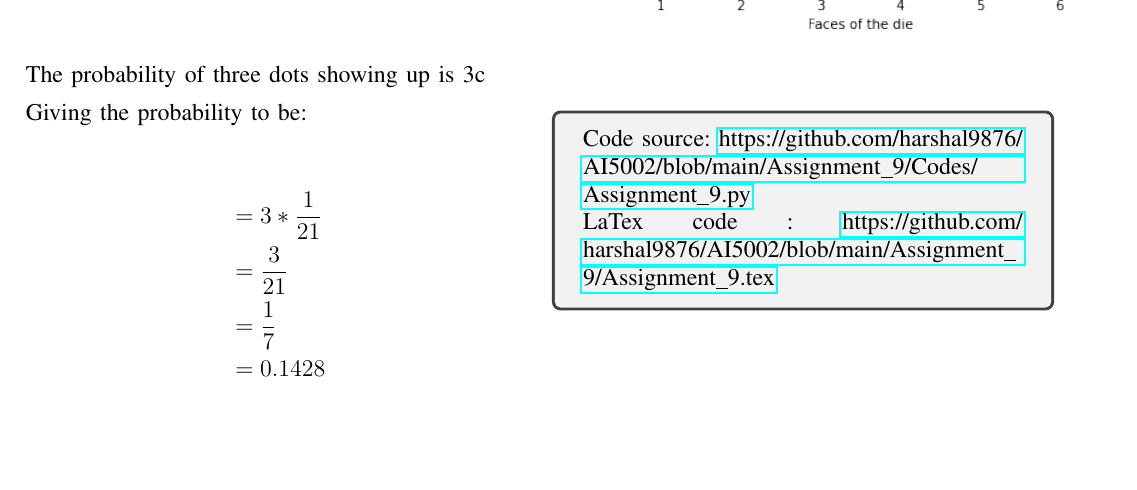
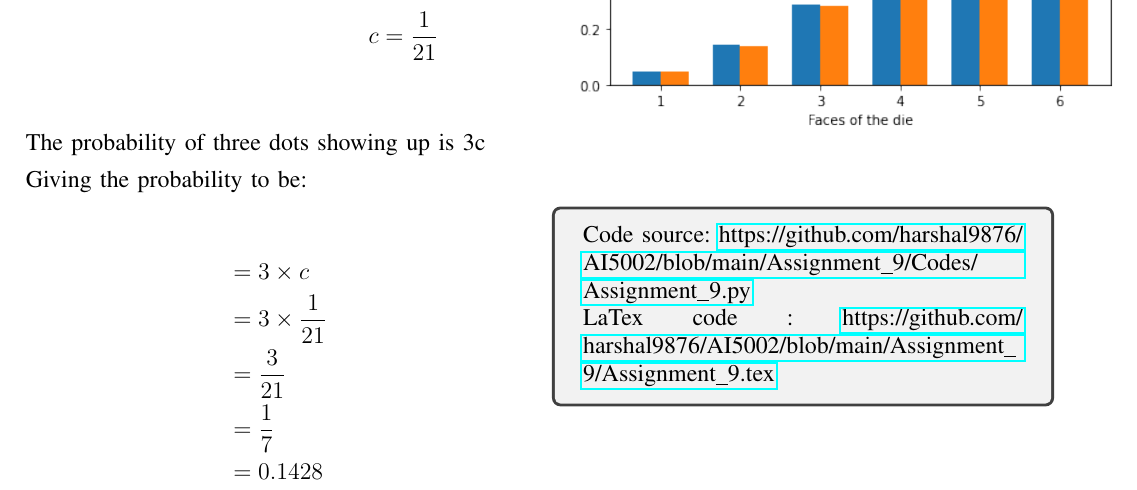
Before and after one commit to harshal9876/AI5002, a LaTeX problem sheet (Assignment_9/Assignment_9.tex): part of the page, cut at the place of the change, the shorter picture padded with empty space. Compiled offline with pdfLaTeX.

Commit message:
Update Assignment_9.tex

```diff
--- a/Assignment_9/Assignment_9.tex
+++ b/Assignment_9/Assignment_9.tex
@@ -39,7 +39,8 @@ c &= \frac{1}{21}\\
 \text{The probability of three dots showing up is 3c} \\
 \text{Giving the probability to be:}\\
 \begin{align*}
-&= 3*\frac{1}{21}\\
+&= 3 \times c\\
+&= 3\times\frac{1}{21}\\
 &= \frac{3}{21}\\
 &= \frac{1}{7}\\
 &= 0.1428
```
